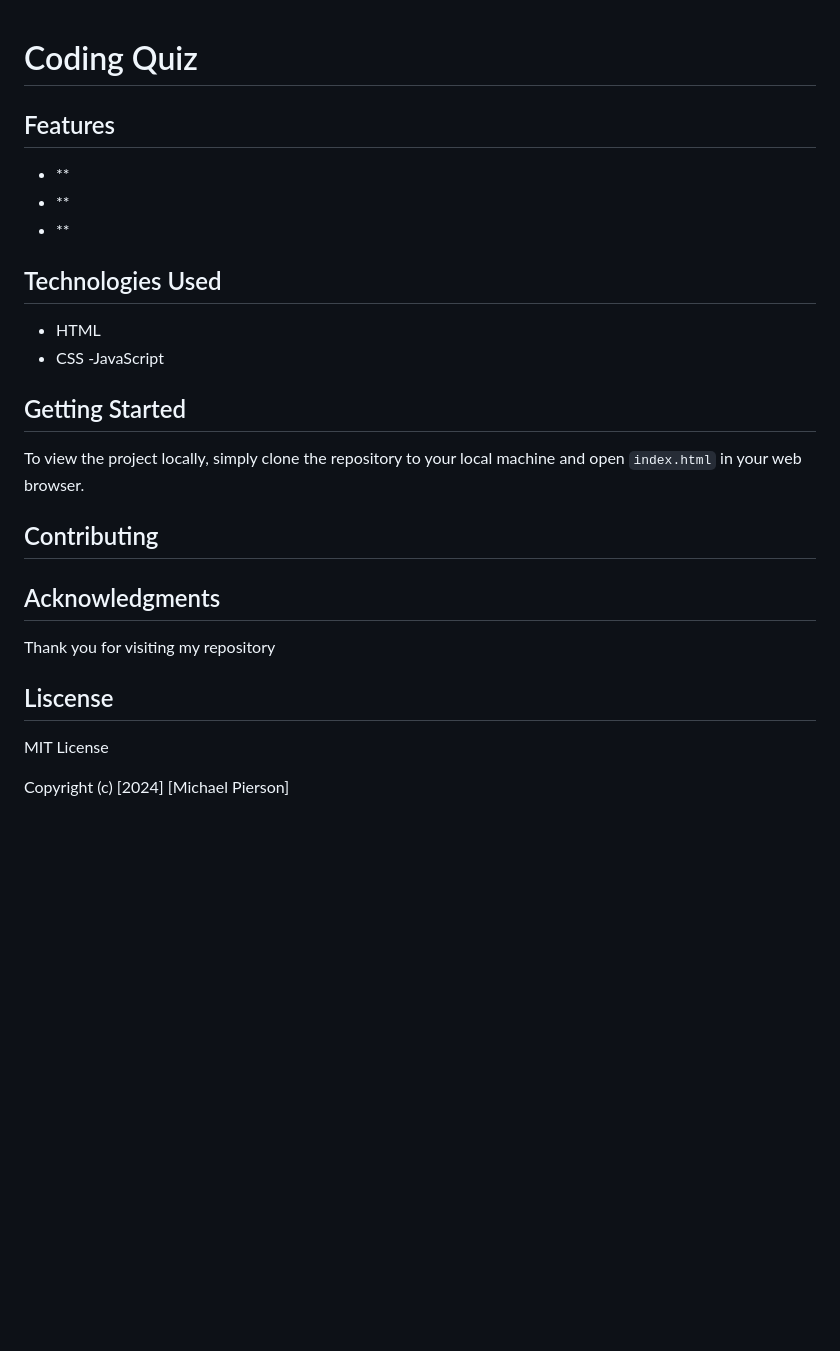
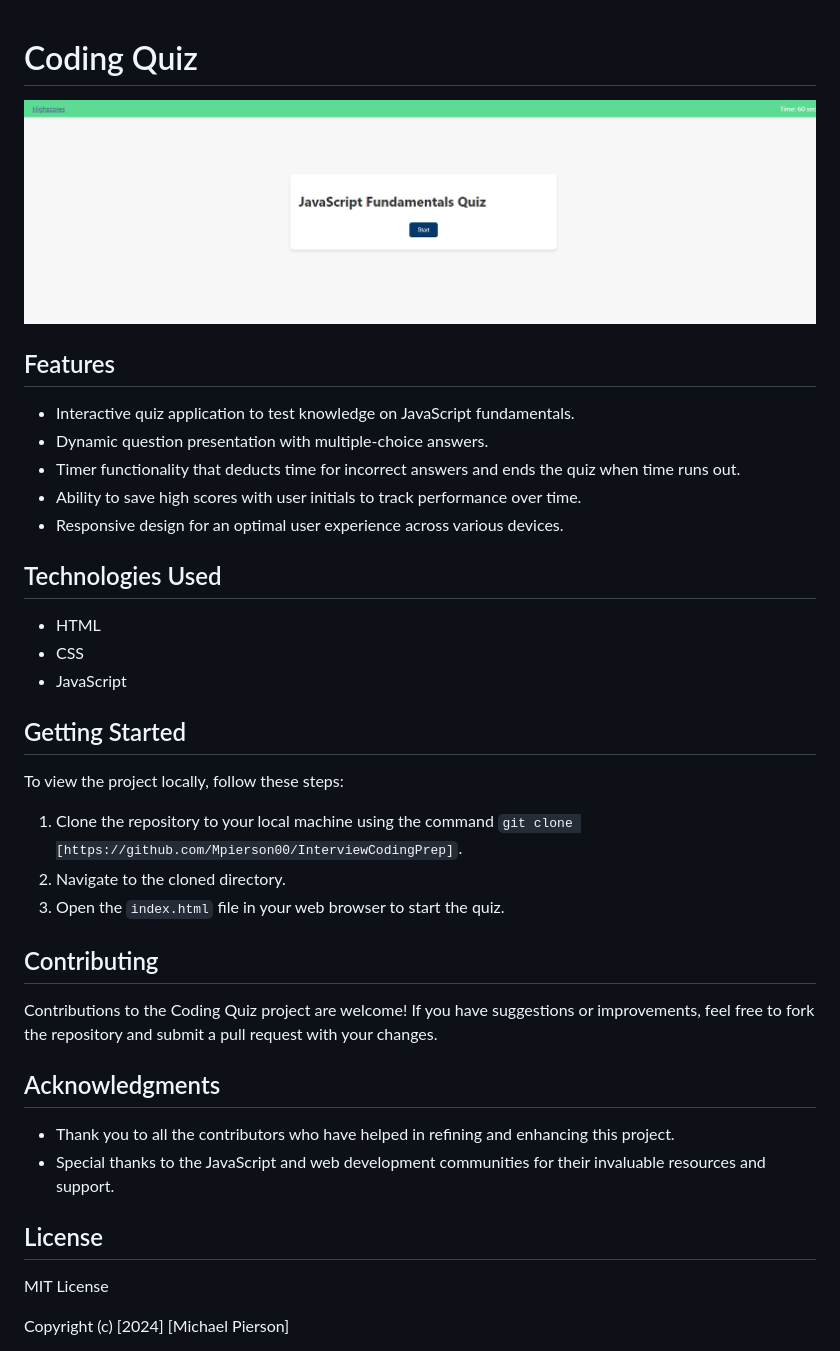
Before and after one commit to Mpierson00/InterviewCodingPrep, a Markdown page: README.md, the part around the change. Rendered like a GitHub page; pictures changed too: assets/img/127.0.0.1_5501_Class-Project_CodingQuiz_codingQuiz.html.png (added); blank space fills up the shorter version.

```diff
--- a/README.md
+++ b/README.md
@@ -1,33 +1,40 @@
 # Coding Quiz
 
+![Coding Quiz](./assets/img/127.0.0.1_5501_Class-Project_CodingQuiz_codingQuiz.html.png)
 
 ## Features
 
-- **
-- **
-- **
+- Interactive quiz application to test knowledge on JavaScript fundamentals.
+- Dynamic question presentation with multiple-choice answers.
+- Timer functionality that deducts time for incorrect answers and ends the quiz when time runs out.
+- Ability to save high scores with user initials to track performance over time.
+- Responsive design for an optimal user experience across various devices.
 
 ## Technologies Used
 
 - HTML
 - CSS
--JavaScript
+- JavaScript
 
 ## Getting Started
 
-To view the project locally, simply clone the repository to your local machine and open `index.html` in your web browser.
+To view the project locally, follow these steps:
+
+1. Clone the repository to your local machine using the command `git clone [https://github.com/Mpierson00/InterviewCodingPrep]`.
+2. Navigate to the cloned directory.
+3. Open the `index.html` file in your web browser to start the quiz.
 
 ## Contributing
 
+Contributions to the Coding Quiz project are welcome! If you have suggestions or improvements, feel free to fork the repository and submit a pull request with your changes.
+
 ## Acknowledgments
 
+- Thank you to all the contributors who have helped in refining and enhancing this project.
+- Special thanks to the JavaScript and web development communities for their invaluable resources and support.
 
+## License
 
-Thank you for visiting my repository
-
-
-
-## Liscense
 MIT License
 
 Copyright (c) [2024] [Michael Pierson]
```
Also changed, not shown: 1 other file.
